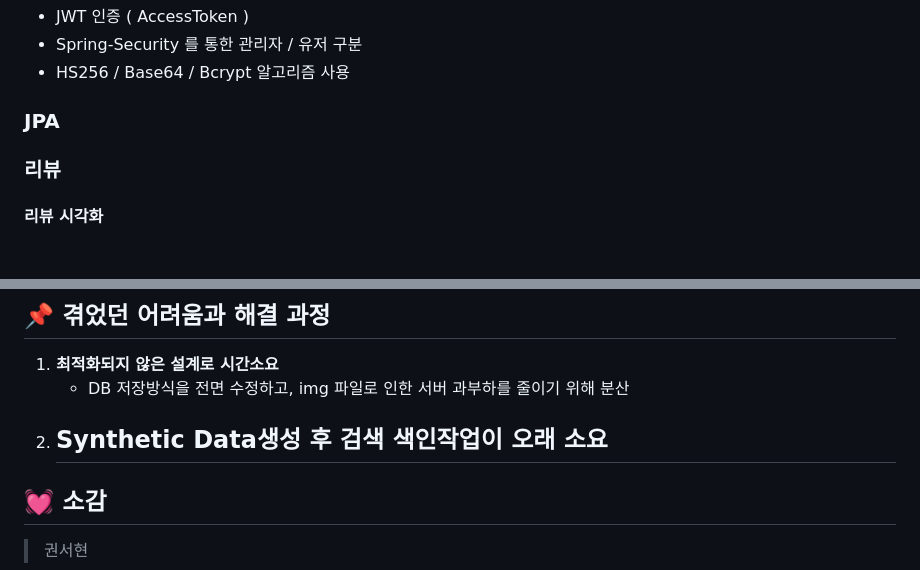
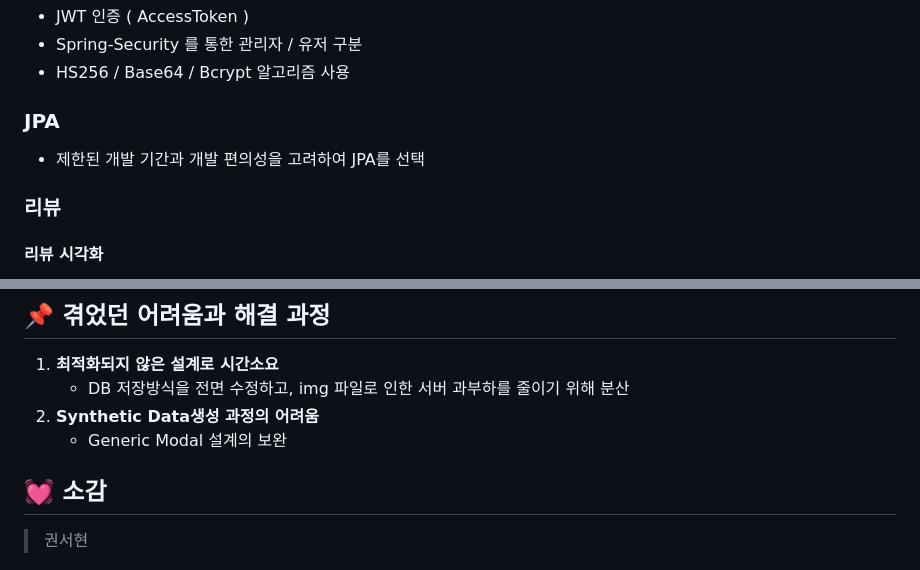
Before and after one commit to JOON-KR/ssafyMall, a Markdown page: README.md, 2 parts joined by grey strips. GitHub-like rendering; blank space fills up the shorter version.

```diff
--- a/README.md
+++ b/README.md
@@ -40,7 +40,7 @@
 - HS256 / Base64 / Bcrypt 알고리즘 사용
 
 ### JPA
-
+- 제한된 개발 기간과 개발 편의성을 고려하여 JPA를 선택
 
 ### 리뷰
 
@@ -65,8 +80,8 @@
 ## 📌 겪었던 어려움과 해결 과정
 1. **최적화되지 않은 설계로 시간소요**
    - DB 저장방식을 전면 수정하고, img 파일로 인한 서버 과부하를 줄이기 위해 분산
-2. **Synthetic Data생성 후 검색 색인작업이 오래 소요**
-   -
+2. **Synthetic Data생성 과정의 어려움**
+   - Generic Modal 설계의 보완
 
 
 </br>
```
Also changed, not shown: other parts of README.md (+15 -0 lines).
